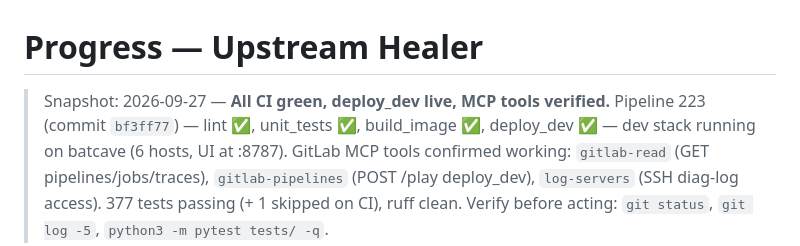
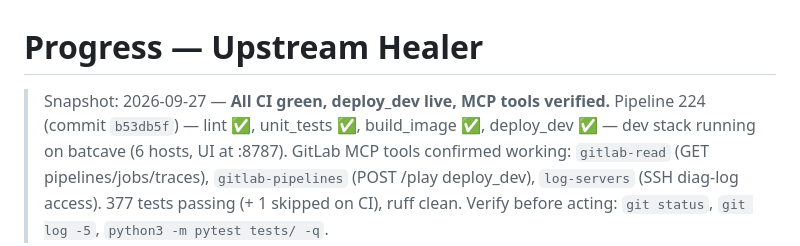
Before and after one commit to GeminiLH/upstream-healer, a Markdown page: memory-bank/progress.md, the part around the change. GitHub-like rendering.

Commit message:
docs: update memory-bank snapshot to pipeline 224

```diff
--- a/memory-bank/progress.md
+++ b/memory-bank/progress.md
@@ -1,7 +1,7 @@
 # Progress — Upstream Healer
 
 > Snapshot: 2026-09-27 — **All CI green, deploy_dev live, MCP tools verified.**
-> Pipeline 223 (commit `bf3ff77`) — lint ✅, unit_tests ✅, build_image ✅,
+> Pipeline 224 (commit `b53db5f`) — lint ✅, unit_tests ✅, build_image ✅,
 > deploy_dev ✅ — dev stack running on batcave (6 hosts, UI at :8787).
 > GitLab MCP tools confirmed working: `gitlab-read` (GET pipelines/jobs/traces),
 > `gitlab-pipelines` (POST /play deploy_dev), `log-servers` (SSH diag-log access).
```
